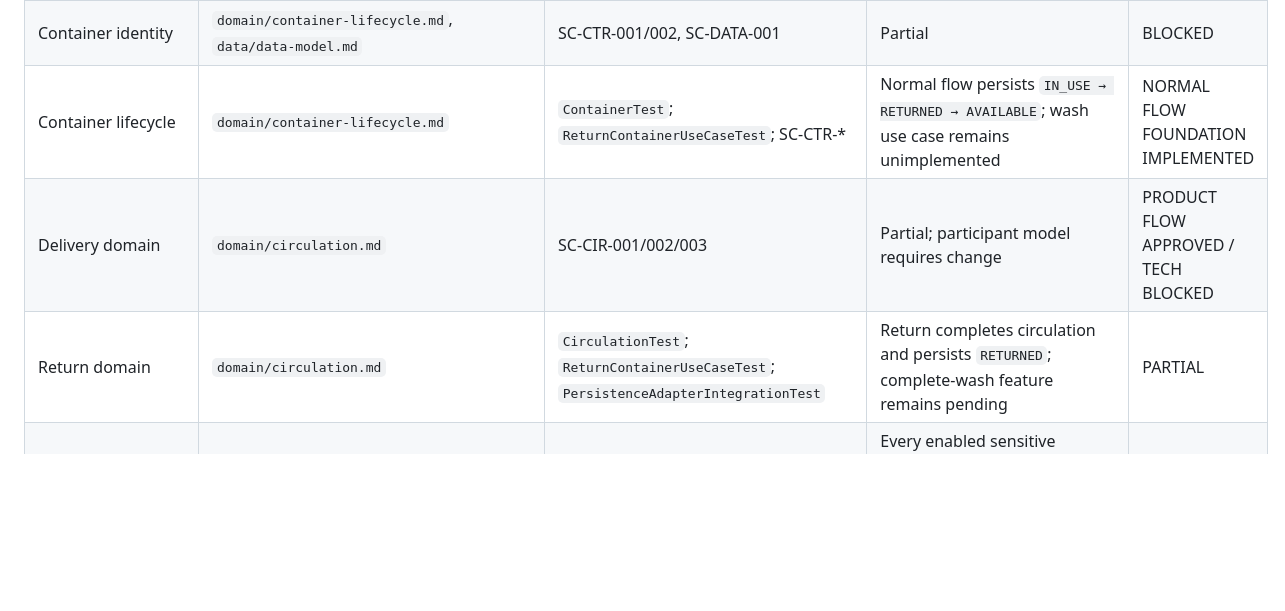
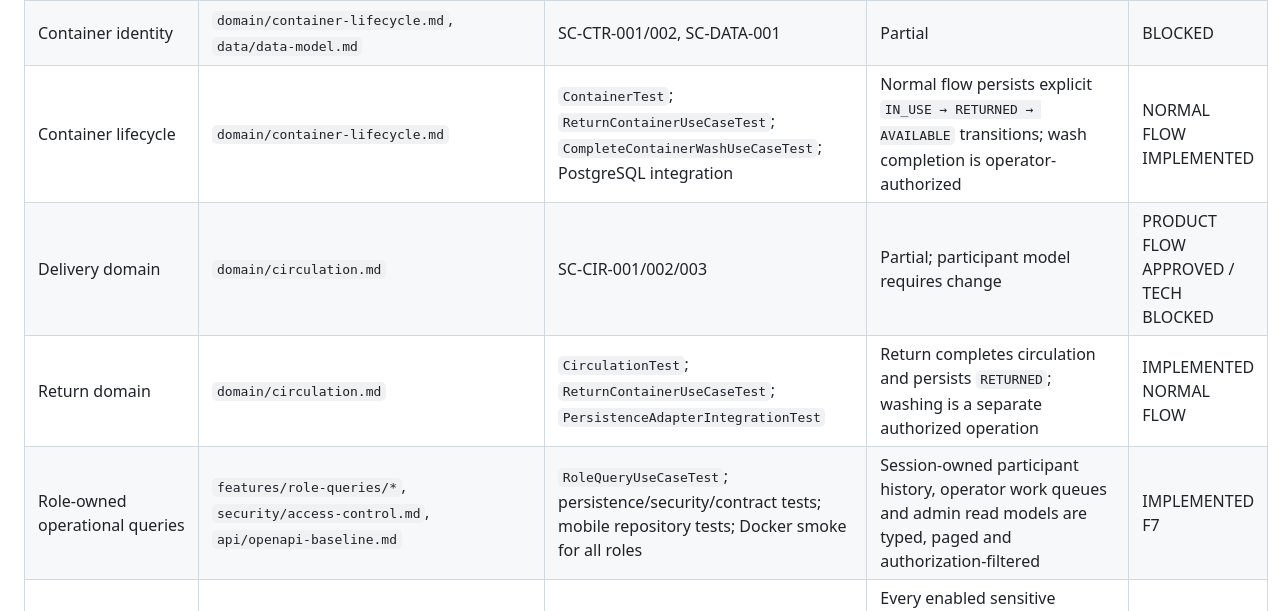
Before and after one commit to fernando4622/revuelta, a Markdown page: specs/traceability.md, the part around one of its changes. GitHub-like rendering; blank space fills up the shorter version.

```diff
--- a/specs/traceability.md
+++ b/specs/traceability.md
@@ -23,8 +23,9 @@ This matrix links approved or draft requirements to their intended evidence. A r
 | Authentication UI | `features/authentication/requirements.md` | API login verification; role parsing, session-failure and shell widget tests | Login, seed roles, routing, expired-session logout and denied-access mapping verified; production lifecycle remains pending | MVP/DEV VERIFIED |
 | Container identity | `domain/container-lifecycle.md`, `data/data-model.md` | SC-CTR-001/002, SC-DATA-001 | Partial | BLOCKED |
-| Container lifecycle | `domain/container-lifecycle.md` | `ContainerTest`; `ReturnContainerUseCaseTest`; SC-CTR-* | Normal flow persists `IN_USE → RETURNED → AVAILABLE`; wash use case remains unimplemented | NORMAL FLOW FOUNDATION IMPLEMENTED |
+| Container lifecycle | `domain/container-lifecycle.md` | `ContainerTest`; `ReturnContainerUseCaseTest`; `CompleteContainerWashUseCaseTest`; PostgreSQL integration | Normal flow persists explicit `IN_USE → RETURNED → AVAILABLE` transitions; wash completion is operator-authorized | NORMAL FLOW IMPLEMENTED |
 | Delivery domain | `domain/circulation.md` | SC-CIR-001/002/003 | Partial; participant model requires change | PRODUCT FLOW APPROVED / TECH BLOCKED |
-| Return domain | `domain/circulation.md` | `CirculationTest`; `ReturnContainerUseCaseTest`; `PersistenceAdapterIntegrationTest` | Return completes circulation and persists `RETURNED`; complete-wash feature remains pending | PARTIAL |
+| Return domain | `domain/circulation.md` | `CirculationTest`; `ReturnContainerUseCaseTest`; `PersistenceAdapterIntegrationTest` | Return completes circulation and persists `RETURNED`; washing is a separate authorized operation | IMPLEMENTED NORMAL FLOW |
+| Role-owned operational queries | `features/role-queries/*`, `security/access-control.md`, `api/openapi-baseline.md` | `RoleQueryUseCaseTest`; persistence/security/contract tests; mobile repository tests; Docker smoke for all roles | Session-owned participant history, operator work queues and admin read models are typed, paged and authorization-filtered | IMPLEMENTED F7 |
 | Authorization | `security/access-control.md` | SC-SEC-*; `SecurityErrorContractIntegrationTest`; mobile API/session tests | Every enabled sensitive endpoint, including QR generation/resolution/rotation, is tested with absent, allowed and denied roles; scanning never authenticates an actor | VERIFIED MVP / PROD LIFECYCLE PENDING |
 | API error contract | `api/errors.md`, `api/openapi-baseline.md` | `GlobalExceptionHandlerTest`; `SecurityErrorContractIntegrationTest`; `RestEndpointOpenApiContractTest` | Expected application failures use stable codes; routes and public response fields match OpenAPI; 400/401/403/404/409/500 use the common problem contract | VERIFIED F2 BASELINE |
 | Build/configuration baseline | `ops/deployment.md`, `AGENTS.md`, `ROADMAP.md` F1 | Maven Wrapper build; Flutter checks; OpenAPI lint; Trivy scan; GitHub Actions runs through `35521927862` | Canonical Maven/JDK 17 build, isolated dev seeds, configurable mobile URL and green CI workflow | VERIFIED |
```
Also changed, not shown: other parts of specs/traceability.md (+8 -8 lines), ROADMAP.md (+6 -6 lines), docs/implementation-status.md (+25 -12 lines).
